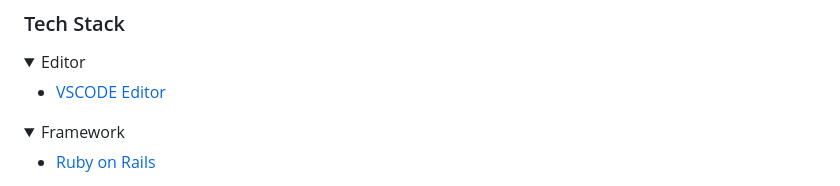
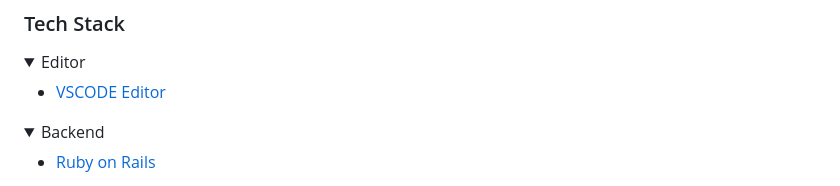
Before and after one commit to HansZizold/hello-rails-react, a Markdown page: README.md, the part around one of its changes. Rendered like a GitHub page; folded sections open.

```diff
--- a/README.md
+++ b/README.md
@@ -39,9 +39,8 @@
     <li><a href="https://code.visualstudio.com/">VSCODE Editor</a></li>
   </ul>
 </details>
-
 <details>
-  <summary>Framework</summary>
+  <summary>Backend</summary>
   <ul>
     <li><a href="https://rubyonrails.org/">Ruby on Rails</a></li>
   </ul>
```
Also changed, not shown: other parts of README.md (+0 -12 lines).
